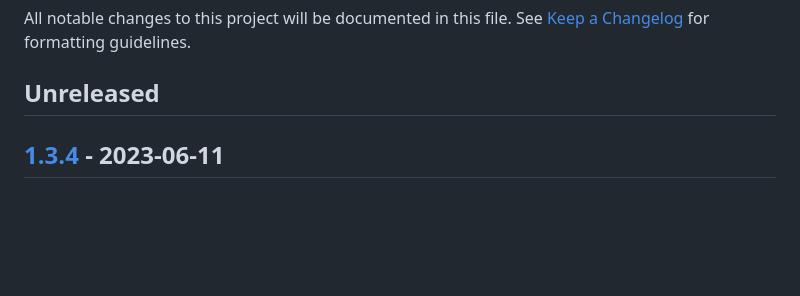
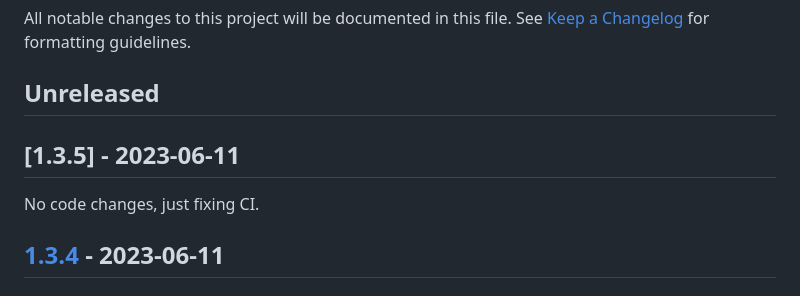
Before and after one commit to bbrk24/Trilangle, a Markdown page: CHANGELOG.md, the part around the change. Drawn GitHub-style; blank space fills up the shorter version.

```diff
--- a/CHANGELOG.md
+++ b/CHANGELOG.md
@@ -3,6 +3,10 @@
 All notable changes to this project will be documented in this file. See [Keep a Changelog] for formatting guidelines.
 
 ## Unreleased
+
+## [1.3.5] - 2023-06-11
+
+No code changes, just fixing CI.
 
 ## [1.3.4] - 2023-06-11
 
```
